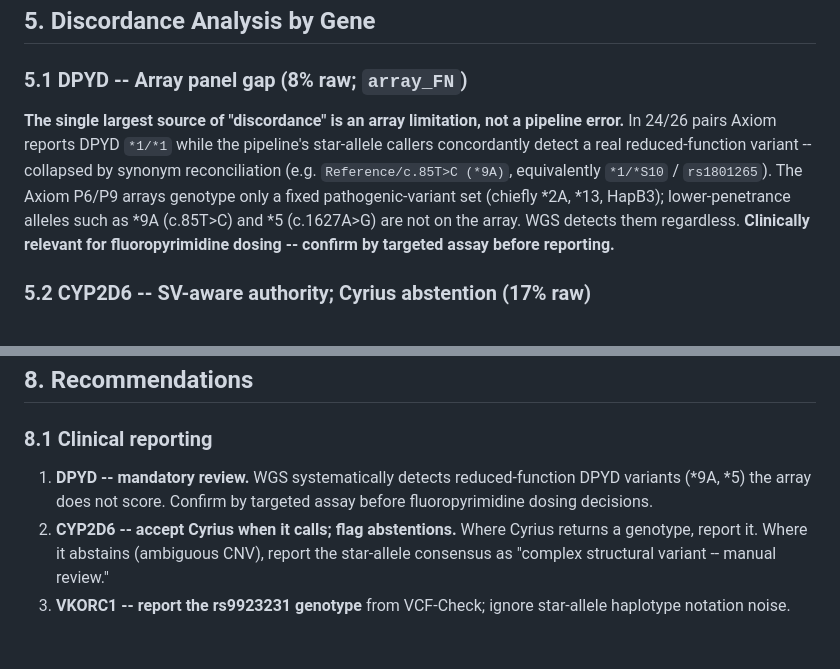
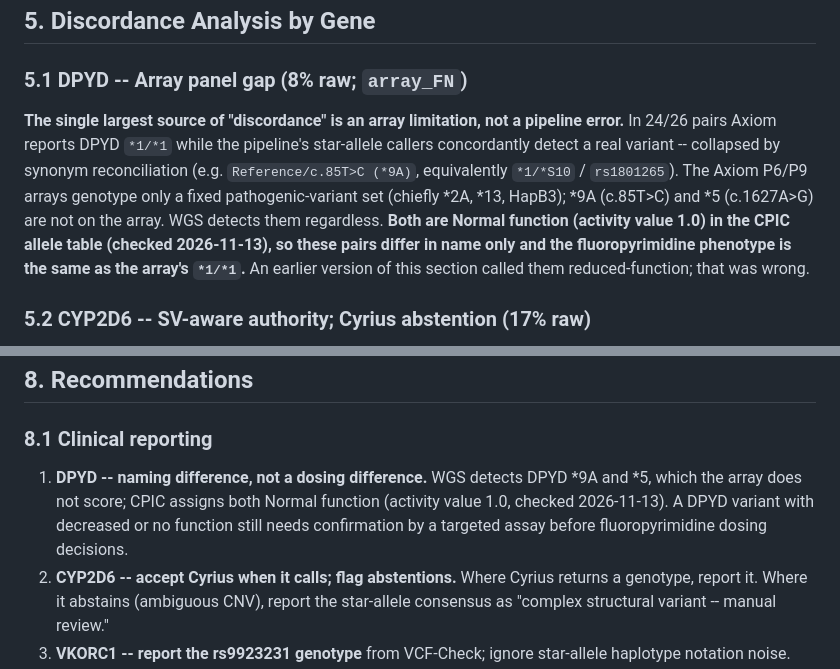
Before and after one commit to alvin8-git/pgx-suite, a Markdown page: docs/AxiomValidation.md, 2 parts joined by grey strips. Rendered like a GitHub page; blank space fills up the shorter version.

Commit message:
docs(axiom): DPYD *9A and *5 are Normal function in CPIC, not reduced-function
The Axiom validation report called these alleles reduced-function and asked for
mandatory review before fluoropyrimidine dosing. The CPIC allele table (checked
2026-11-13) assigns both Normal function, activity value 1.0, so the pairs differ
from the array in name only.

Co-Authored-By: Claude Fable 5.2 <noreply@anthropic.com>
Claude-Session: https://claude.ai/code/session_01WCKuESsPLBRvMmJyiRnA5n

```diff
--- a/docs/AxiomValidation.md
+++ b/docs/AxiomValidation.md
@@ -138,7 +138,7 @@ This adjudication is why the headline 73.0% understates true performance: **42 o
 
 ### 5.1 DPYD -- Array panel gap (8% raw; `array_FN`)
 
-**The single largest source of "discordance" is an array limitation, not a pipeline error.** In 24/26 pairs Axiom reports DPYD `*1/*1` while the pipeline's star-allele callers concordantly detect a real reduced-function variant -- collapsed by synonym reconciliation (e.g. `Reference/c.85T>C (*9A)`, equivalently `*1/*S10` / `rs1801265`). The Axiom P6/P9 arrays genotype only a fixed pathogenic-variant set (chiefly *2A, *13, HapB3); lower-penetrance alleles such as *9A (c.85T>C) and *5 (c.1627A>G) are not on the array. WGS detects them regardless. **Clinically relevant for fluoropyrimidine dosing -- confirm by targeted assay before reporting.**
+**The single largest source of "discordance" is an array limitation, not a pipeline error.** In 24/26 pairs Axiom reports DPYD `*1/*1` while the pipeline's star-allele callers concordantly detect a real variant -- collapsed by synonym reconciliation (e.g. `Reference/c.85T>C (*9A)`, equivalently `*1/*S10` / `rs1801265`). The Axiom P6/P9 arrays genotype only a fixed pathogenic-variant set (chiefly *2A, *13, HapB3); *9A (c.85T>C) and *5 (c.1627A>G) are not on the array. WGS detects them regardless. **Both are Normal function (activity value 1.0) in the CPIC allele table (checked 2026-11-13), so these pairs differ in name only and the fluoropyrimidine phenotype is the same as the array's `*1/*1`.** An earlier version of this section called them reduced-function; that was wrong.
 
 ### 5.2 CYP2D6 -- SV-aware authority; Cyrius abstention (17% raw)
 
@@ -204,7 +204,7 @@ Legend: Y concordant, ~ partial (review/nomenclature), N mismatch, -- no Axiom d
 
 ### 8.1 Clinical reporting
 
-1. **DPYD -- mandatory review.** WGS systematically detects reduced-function DPYD variants (*9A, *5) the array does not score. Confirm by targeted assay before fluoropyrimidine dosing decisions.
+1. **DPYD -- naming difference, not a dosing difference.** WGS detects DPYD *9A and *5, which the array does not score; CPIC assigns both Normal function (activity value 1.0, checked 2026-11-13). A DPYD variant with decreased or no function still needs confirmation by a targeted assay before fluoropyrimidine dosing decisions.
 2. **CYP2D6 -- accept Cyrius when it calls; flag abstentions.** Where Cyrius returns a genotype, report it. Where it abstains (ambiguous CNV), report the star-allele consensus as "complex structural variant -- manual review."
 3. **VKORC1 -- report the rs9923231 genotype** from VCF-Check; ignore star-allele haplotype notation noise.
 4. **RYR1 -- orthogonal confirmation.** Array-reported het RYR1 variants not confirmed by VCF-Check (and vice-versa) require pileup/Sanger review before reporting (malignant-hyperthermia relevance).
```
